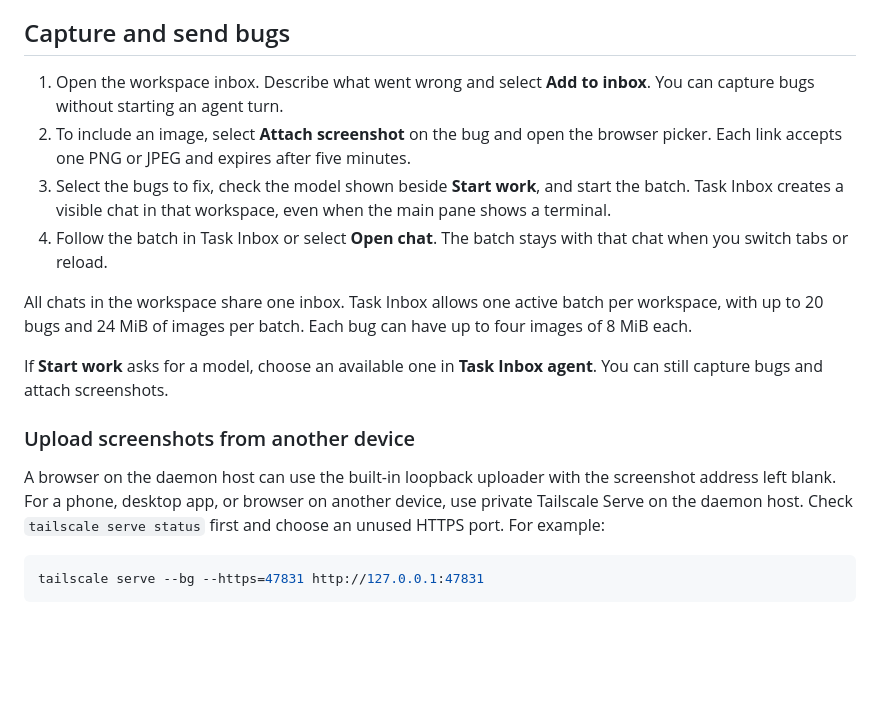
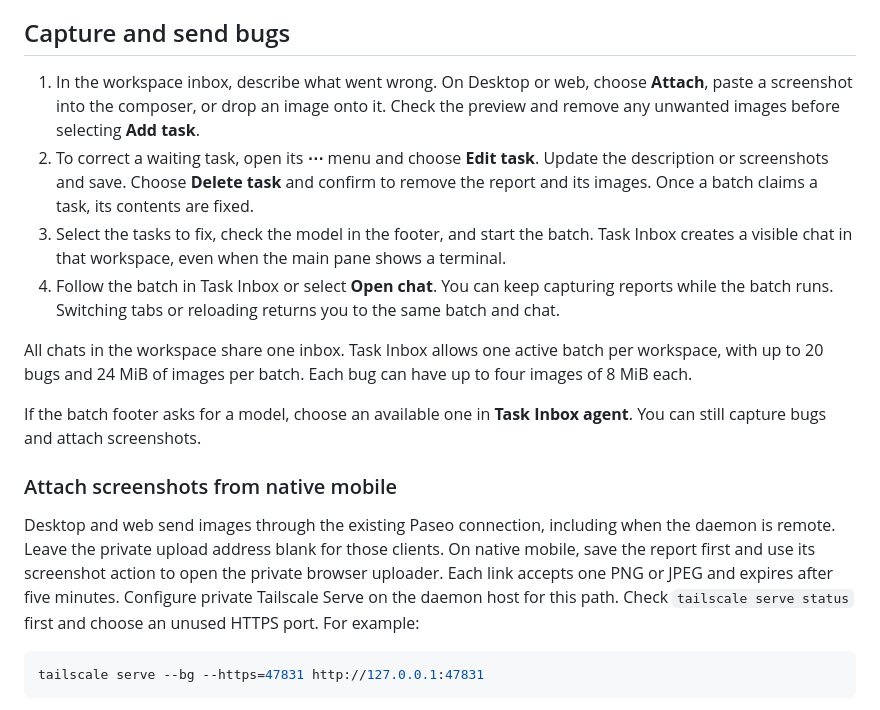
Before and after one commit to kelvicthrust/paseo-task-inbox, a Markdown page: README.md, the part around one of its changes. Rendered like a GitHub page; blank space fills up the shorter version.

Commit message:
Capture screenshots in the composer and manage waiting tasks

````diff
--- a/README.md
+++ b/README.md
@@ -51,18 +51,18 @@ Before you send your first batch, go to **Settings → Plugins → Task Inbox**.
 
 ## Capture and send bugs
 
-1. Open the workspace inbox. Describe what went wrong and select **Add to inbox**. You can capture bugs without starting an agent turn.
-2. To include an image, select **Attach screenshot** on the bug and open the browser picker. Each link accepts one PNG or JPEG and expires after five minutes.
-3. Select the bugs to fix, check the model shown beside **Start work**, and start the batch. Task Inbox creates a visible chat in that workspace, even when the main pane shows a terminal.
-4. Follow the batch in Task Inbox or select **Open chat**. The batch stays with that chat when you switch tabs or reload.
+1. In the workspace inbox, describe what went wrong. On Desktop or web, choose **Attach**, paste a screenshot into the composer, or drop an image onto it. Check the preview and remove any unwanted images before selecting **Add task**.
+2. To correct a waiting task, open its **⋯** menu and choose **Edit task**. Update the description or screenshots and save. Choose **Delete task** and confirm to remove the report and its images. Once a batch claims a task, its contents are fixed.
+3. Select the tasks to fix, check the model in the footer, and start the batch. Task Inbox creates a visible chat in that workspace, even when the main pane shows a terminal.
+4. Follow the batch in Task Inbox or select **Open chat**. You can keep capturing reports while the batch runs. Switching tabs or reloading returns you to the same batch and chat.
 
 All chats in the workspace share one inbox. Task Inbox allows one active batch per workspace, with up to 20 bugs and 24 MiB of images per batch. Each bug can have up to four images of 8 MiB each.
 
-If **Start work** asks for a model, choose an available one in **Task Inbox agent**. You can still capture bugs and attach screenshots.
+If the batch footer asks for a model, choose an available one in **Task Inbox agent**. You can still capture bugs and attach screenshots.
 
-### Upload screenshots from another device
+### Attach screenshots from native mobile
 
-A browser on the daemon host can use the built-in loopback uploader with the screenshot address left blank. For a phone, desktop app, or browser on another device, use private Tailscale Serve on the daemon host. Check `tailscale serve status` first and choose an unused HTTPS port. For example:
+Desktop and web send images through the existing Paseo connection, including when the daemon is remote. Leave the private upload address blank for those clients. On native mobile, save the report first and use its screenshot action to open the private browser uploader. Each link accepts one PNG or JPEG and expires after five minutes. Configure private Tailscale Serve on the daemon host for this path. Check `tailscale serve status` first and choose an unused HTTPS port. For example:
 
 ```sh
 tailscale serve --bg --https=47831 http://127.0.0.1:47831
````
Also changed, not shown: other parts of README.md (+1 -1 lines), OVERVIEW.md (+2 -2 lines), docs/releasing.md (+6 -2 lines), assets/task-inbox.png, 15 other files.
